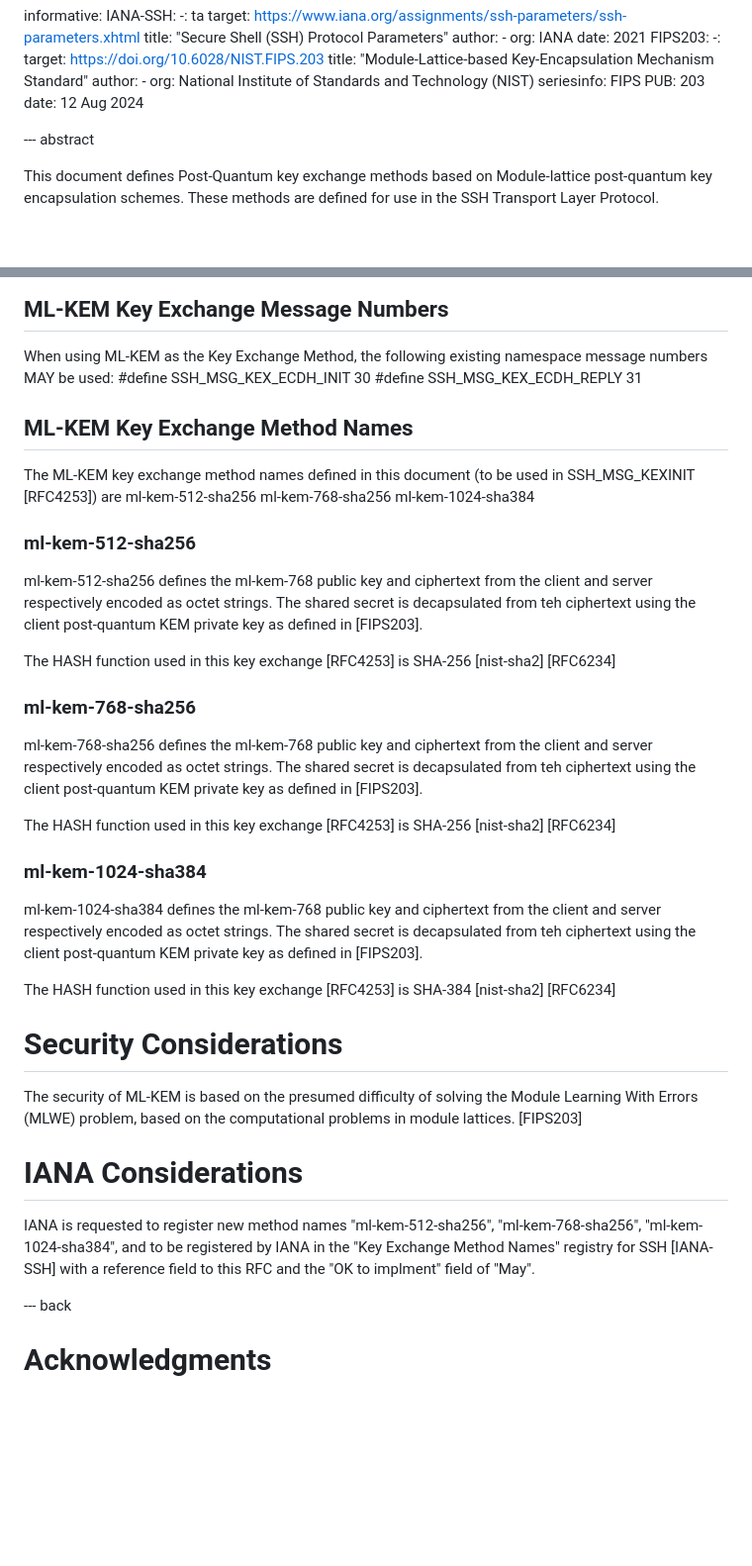
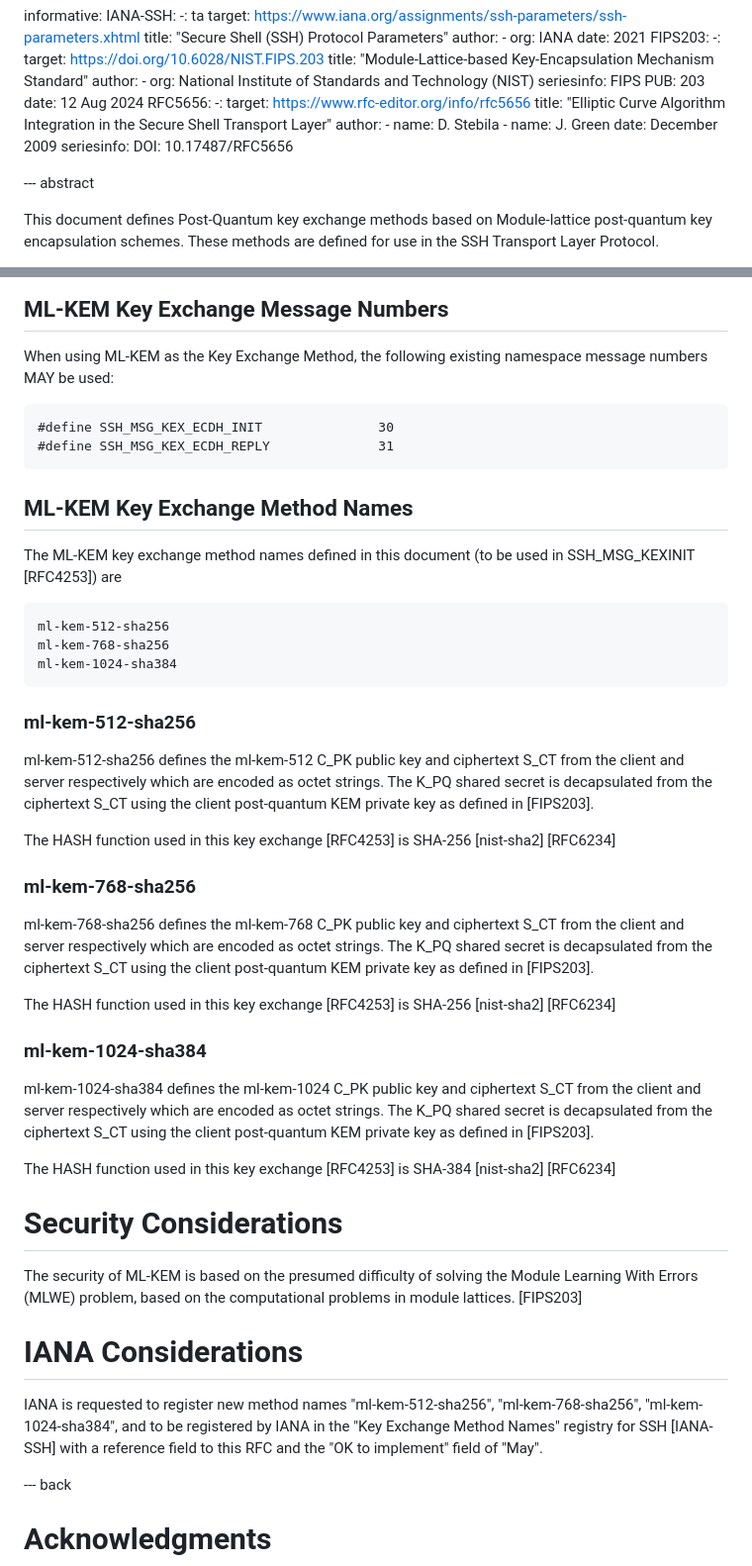
Before and after one commit to alharrison/ssh_mlkem_draft, a Markdown page: draft-harrison-mlkem-ssh.md, 2 parts joined by grey strips. Shown at 99% size. Drawn GitHub-style; blank space fills up the shorter version.

Commit message:
Some cleanup to formatting and typos

```diff
--- a/draft-harrison-mlkem-ssh.md
+++ b/draft-harrison-mlkem-ssh.md
@@ -55,6 +55,18 @@ informative:
     seriesinfo:
       FIPS PUB: 203
     date: 12 Aug 2024
+  RFC5656:
+    -:
+    target: https://www.rfc-editor.org/info/rfc5656
+    title: "Elliptic Curve Algorithm Integration in the Secure Shell Transport Layer"
+    author:
+      -
+        name: D. Stebila
+      -
+        name: J. Green
+    date: December 2009
+    seriesinfo:
+      DOI: 10.17487/RFC5656
 
 
 --- abstract
@@ -100,27 +112,31 @@ with a SSH_DISCONNECT_KEY_EXCHANGE_FAILED as the reason if the S_CT length does
 
 ## ML-KEM Key Exchange Message Numbers
 When using ML-KEM as the Key Exchange Method, the following existing namespace message numbers MAY be used:
-         #define SSH_MSG_KEX_ECDH_INIT               30
-         #define SSH_MSG_KEX_ECDH_REPLY              31
+
+    #define SSH_MSG_KEX_ECDH_INIT               30
+    #define SSH_MSG_KEX_ECDH_REPLY              31
+
 
 ## ML-KEM Key Exchange Method Names
 The ML-KEM key exchange method names defined in this document (to be used in SSH_MSG_KEXINIT [RFC4253]) are
-ml-kem-512-sha256
-ml-kem-768-sha256
-ml-kem-1024-sha384
+
+    ml-kem-512-sha256
+    ml-kem-768-sha256
+    ml-kem-1024-sha384
+
 
 ### ml-kem-512-sha256
-ml-kem-512-sha256 defines the ml-kem-768 public key and ciphertext from the client and server respectively encoded as octet strings. The shared secret is decapsulated from teh ciphertext using the client post-quantum KEM private key as defined in [FIPS203].
+ml-kem-512-sha256 defines the ml-kem-512 C_PK public key and ciphertext S_CT from the client and server respectively which are encoded as octet strings. The K_PQ shared secret is decapsulated from the ciphertext S_CT using the client post-quantum KEM private key as defined in [FIPS203].
 
 The HASH function used in this key exchange [RFC4253] is SHA-256 [nist-sha2] [RFC6234]
 
 ### ml-kem-768-sha256
-ml-kem-768-sha256 defines the ml-kem-768 public key and ciphertext from the client and server respectively encoded as octet strings. The shared secret is decapsulated from teh ciphertext using the client post-quantum KEM private key as defined in [FIPS203].
+ml-kem-768-sha256 defines the ml-kem-768 C_PK public key and ciphertext S_CT from the client and server respectively which are encoded as octet strings. The K_PQ shared secret is decapsulated from the ciphertext S_CT using the client post-quantum KEM private key as defined in [FIPS203].
 
 The HASH function used in this key exchange [RFC4253] is SHA-256 [nist-sha2] [RFC6234]
 
 ### ml-kem-1024-sha384
-ml-kem-1024-sha384 defines the ml-kem-768 public key and ciphertext from the client and server respectively encoded as octet strings. The shared secret is decapsulated from teh ciphertext using the client post-quantum KEM private key as defined in [FIPS203].
+ml-kem-1024-sha384 defines the ml-kem-1024 C_PK public key and ciphertext S_CT from the client and server respectively which are encoded as octet strings. The K_PQ shared secret is decapsulated from the ciphertext S_CT using the client post-quantum KEM private key as defined in [FIPS203].
 
 The HASH function used in this key exchange [RFC4253] is SHA-384 [nist-sha2] [RFC6234]
 
@@ -131,7 +147,7 @@ The security of ML-KEM is based on the presumed difficulty of solving the Module
 
 # IANA Considerations
 
-IANA is requested to register new method names "ml-kem-512-sha256", "ml-kem-768-sha256", "ml-kem-1024-sha384", and to be registered by IANA in the "Key Exchange Method Names" registry for SSH [IANA-SSH] with a reference field to this RFC and the "OK to implment" field of "May".
+IANA is requested to register new method names "ml-kem-512-sha256", "ml-kem-768-sha256", "ml-kem-1024-sha384", and to be registered by IANA in the "Key Exchange Method Names" registry for SSH [IANA-SSH] with a reference field to this RFC and the "OK to implement" field of "May".
 
 --- back
 
```
